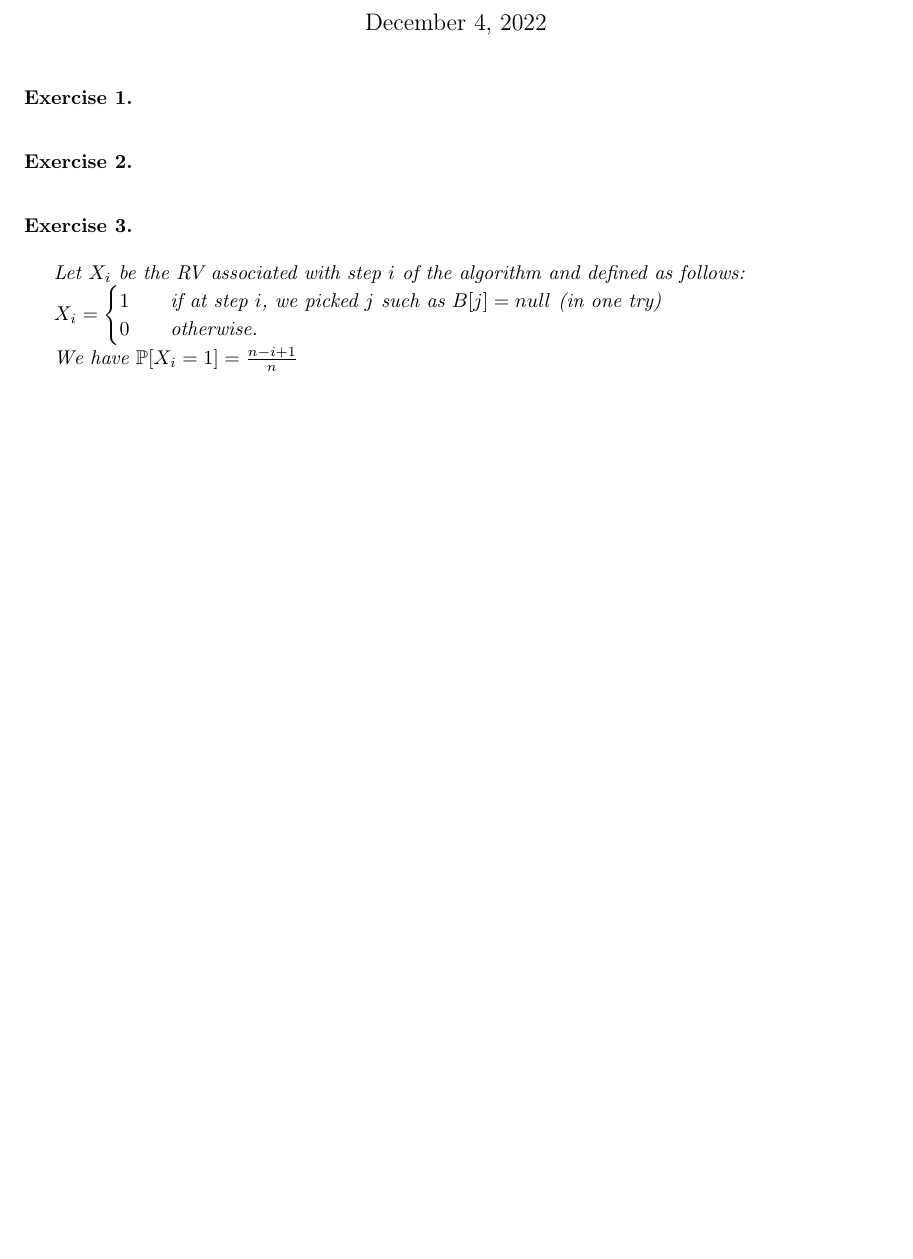
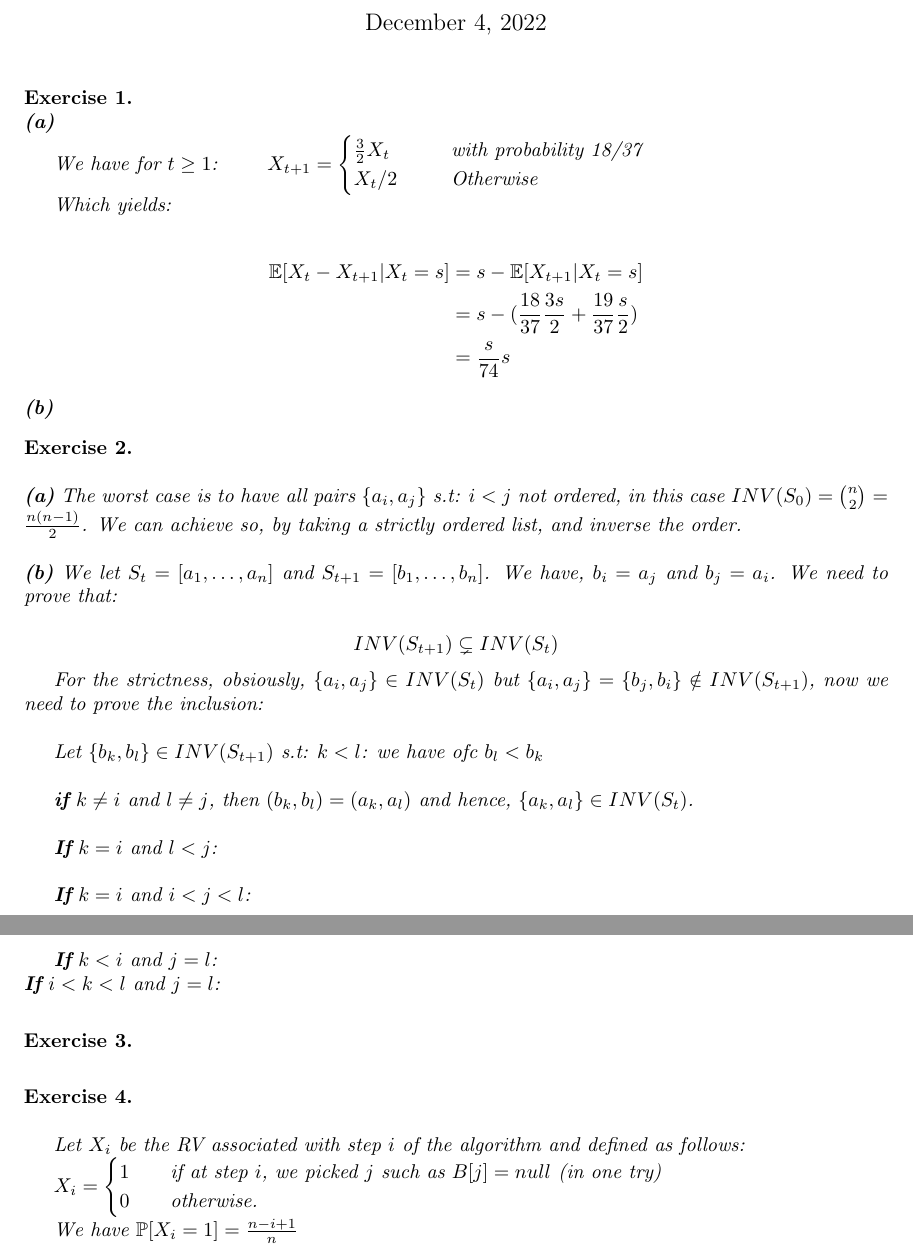
Before and after one commit to eigenAyoub/randomised-algorithms, a LaTeX document (tex/rand7.tex): part of page 1 of 2 before the commit and two parts of pages 1 and 2 of 2 after it, the two joined at a grey line, cut so that both start at the same text, the shorter picture padded with empty space. Compiled offline with pdfLaTeX.

Commit message:
a push for Moulay Kamzone

```diff
--- a/tex/rand7.tex
+++ b/tex/rand7.tex
@@ -33,8 +33,57 @@ Winter term 2022/2023, Exercise Sheet No. 7}
 
 \maketitle
 
+\begin{exo}{\ \\}
+\noindent
+\textbf{(a)}
+
+We have for $t \geq 1$:  \quad \quad  $
+X_{t+1}  =
+\begin{cases}
+    \frac{3}{2} X_t  \quad \quad &\text{with probability 18/37} \\
+    X_t/2  &\text{Otherwise}
+\end{cases}
+$
+
+Which yields:
+
+\begin{align*}
+    \E[X_t-X_{t+1}| X_t = s]
+    &= s - \E[X_{t+1}|X_t = s] \\
+    &= s - (\frac{18}{37} \frac{3s}{2}  + \frac{19}{37}\frac{s}{2}) \\
+    &= \frac{s}{74} s
+\end{align*}
+
+\noindent
+\textbf{(b)}
+\end{exo}
+
 %exo1
 \begin{exo}{\ \\}
+
+
+\noindent
+\textbf{(a)} The worst case is to have all pairs $\{a_i,a_j\}$ s.t: $i<j$ not ordered, in this case $INV(S_0) = \binom{n}{2} = \frac{n(n-1)}{2}$. We can achieve so, by taking a strictly ordered list, and inverse the order. \\
+
+\noindent
+\textbf{(b)} We let $S_t = [a_1, \dots, a_n]$ and $S_{t+1} = [b_1, \dots, b_n]$. We have, $b_i = a_j$ and $b_j = a_i$. We need to prove that:
+
+\[ INV(S_{t+1}) \subsetneq  INV(S_{t}) \]
+
+For the strictness, obsiously, $\{a_i, a_j\} \in INV(S_t)$ but $\{a_i, a_j\} = \{b_j, b_i\} \notin INV(S_{t+1})$, now we need to prove the inclusion: \\
+
+Let $\{b_k, b_l\} \in INV(S_{t+1})$ s.t: $k < l$: we have ofc $b_l < b_k$ \\
+
+\textbf{if} $k \neq i$ and $l \neq j$, then $(b_k, b_l) = (a_k, a_l)$ and hence, $\{a_k, a_l\} \in INV(S_t)$. \\
+
+\textbf{If} $k=i$ and $l < j$:  \\
+
+\textbf{If} $k=i$ and $i <  j < l$:  \\
+
+\textbf{If} $k < i$ and $j = l$: \\
+\textbf{If} $i<k<l$ and $j = l$: \\
+
+
 
 \end{exo}
 
```
Also changed, not shown: tex/rand7.pdf.
